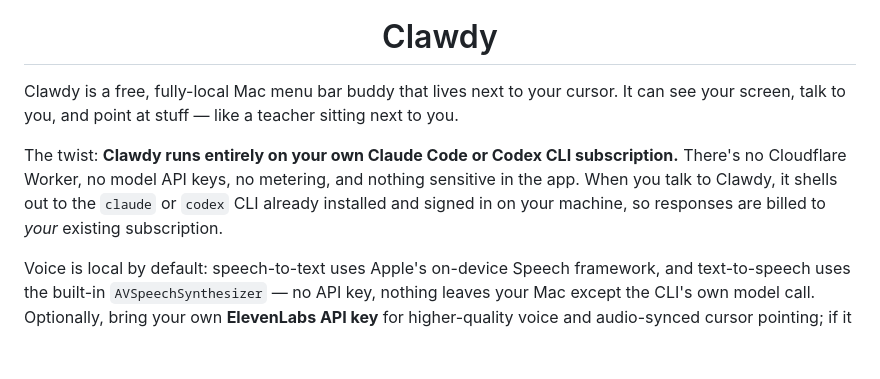
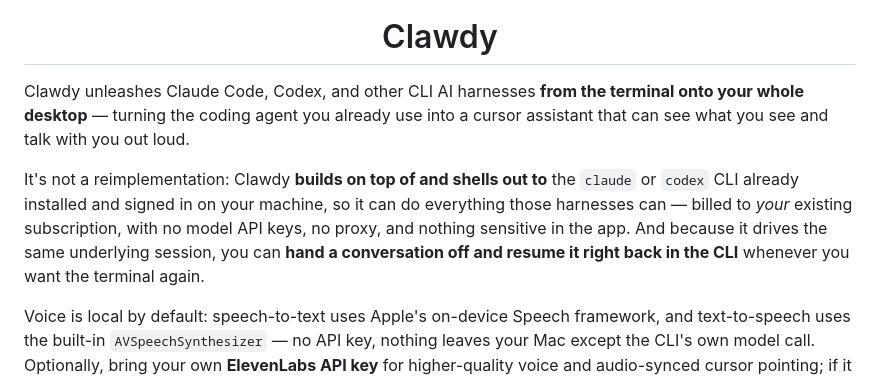
Before and after one commit to tomkit/getclawdy, a Markdown page: README.md, the part around the change. GitHub-like rendering; blank space fills up the shorter version.

Commit message:
docs: reposition README intro — unleash Claude Code/Codex CLI harnesses onto the desktop as a cursor assistant

```diff
--- a/README.md
+++ b/README.md
@@ -4,9 +4,9 @@
 
 <h1 align="center">Clawdy</h1>
 
-Clawdy is a free, fully-local Mac menu bar buddy that lives next to your cursor. It can see your screen, talk to you, and point at stuff — like a teacher sitting next to you.
+Clawdy unleashes Claude Code, Codex, and other CLI AI harnesses **from the terminal onto your whole desktop** — turning the coding agent you already use into a cursor assistant that can see what you see and talk with you out loud.
 
-The twist: **Clawdy runs entirely on your own Claude Code or Codex CLI subscription.** There's no Cloudflare Worker, no model API keys, no metering, and nothing sensitive in the app. When you talk to Clawdy, it shells out to the `claude` or `codex` CLI already installed and signed in on your machine, so responses are billed to *your* existing subscription.
+It's not a reimplementation: Clawdy **builds on top of and shells out to** the `claude` or `codex` CLI already installed and signed in on your machine, so it can do everything those harnesses can — billed to *your* existing subscription, with no model API keys, no proxy, and nothing sensitive in the app. And because it drives the same underlying session, you can **hand a conversation off and resume it right back in the CLI** whenever you want the terminal again.
 
 Voice is local by default: speech-to-text uses Apple's on-device Speech framework, and text-to-speech uses the built-in `AVSpeechSynthesizer` — no API key, nothing leaves your Mac except the CLI's own model call. Optionally, bring your own **ElevenLabs API key** for higher-quality voice and audio-synced cursor pointing; if it isn't set (or a request fails), Clawdy falls back to Apple's built-in TTS automatically.
 
```
